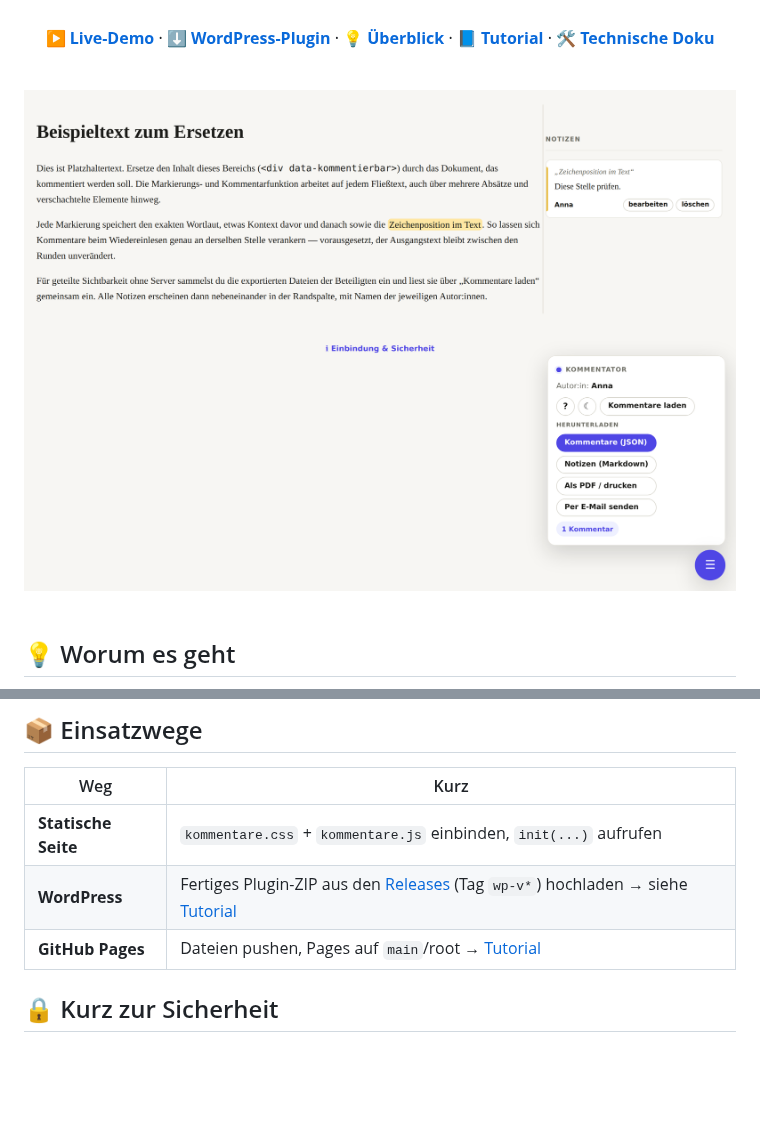
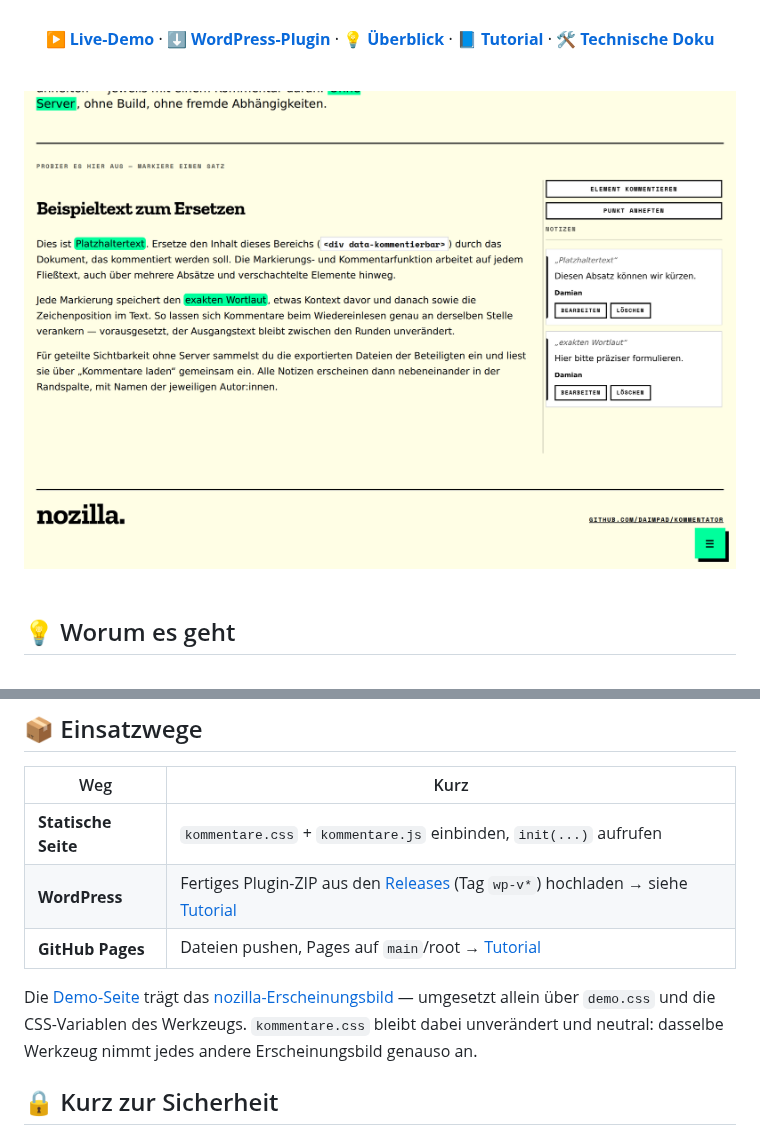
Before and after one commit to daimpad/kommentator, a Markdown page: README.md, 2 parts joined by grey strips. Drawn GitHub-style; pictures changed too: docs/preview.png; blank space fills up the shorter version.

```diff
--- a/README.md
+++ b/README.md
@@ -114,6 +116,12 @@ Das war alles — Randspalte und Menü entstehen automatisch. Ausführlich im
 | **WordPress** | Fertiges Plugin-ZIP aus den [Releases](../../releases) (Tag `wp-v*`) hochladen → siehe [Tutorial](TUTORIAL.md#5-in-wordpress-installieren) |
 | **GitHub Pages** | Dateien pushen, Pages auf `main`/root → [Tutorial](TUTORIAL.md#6-veröffentlichen-auf-github-pages) |
 
+Die [Demo-Seite](https://daimpad.github.io/kommentator/) trägt das
+[nozilla-Erscheinungsbild](https://github.com/daimpad/nozilla-ci) — umgesetzt
+allein über `demo.css` und die CSS-Variablen des Werkzeugs. `kommentare.css`
+bleibt dabei unverändert und neutral: dasselbe Werkzeug nimmt jedes andere
+Erscheinungsbild genauso an.
+
 ## 🔒 Kurz zur Sicherheit
 
 **Das Namensfeld ordnet zu, es schützt nicht.** Echten Schutz („Name +
```
Also changed, not shown: other parts of README.md (+2 -0 lines), CLAUDE.md (+8 -1 lines), TECHNISCHE_DOKUMENTATION.md (+2 -0 lines), 8 other files.
